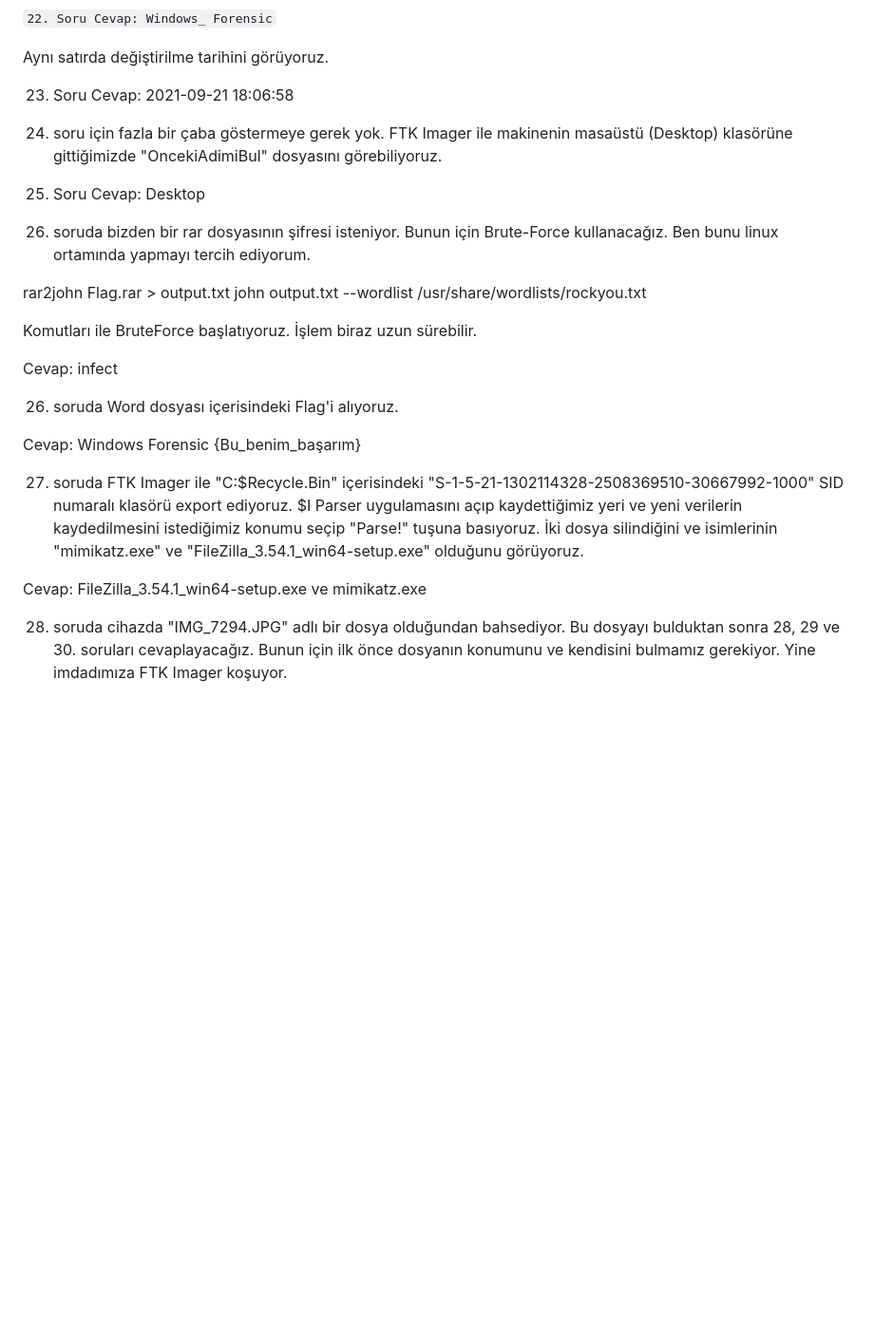
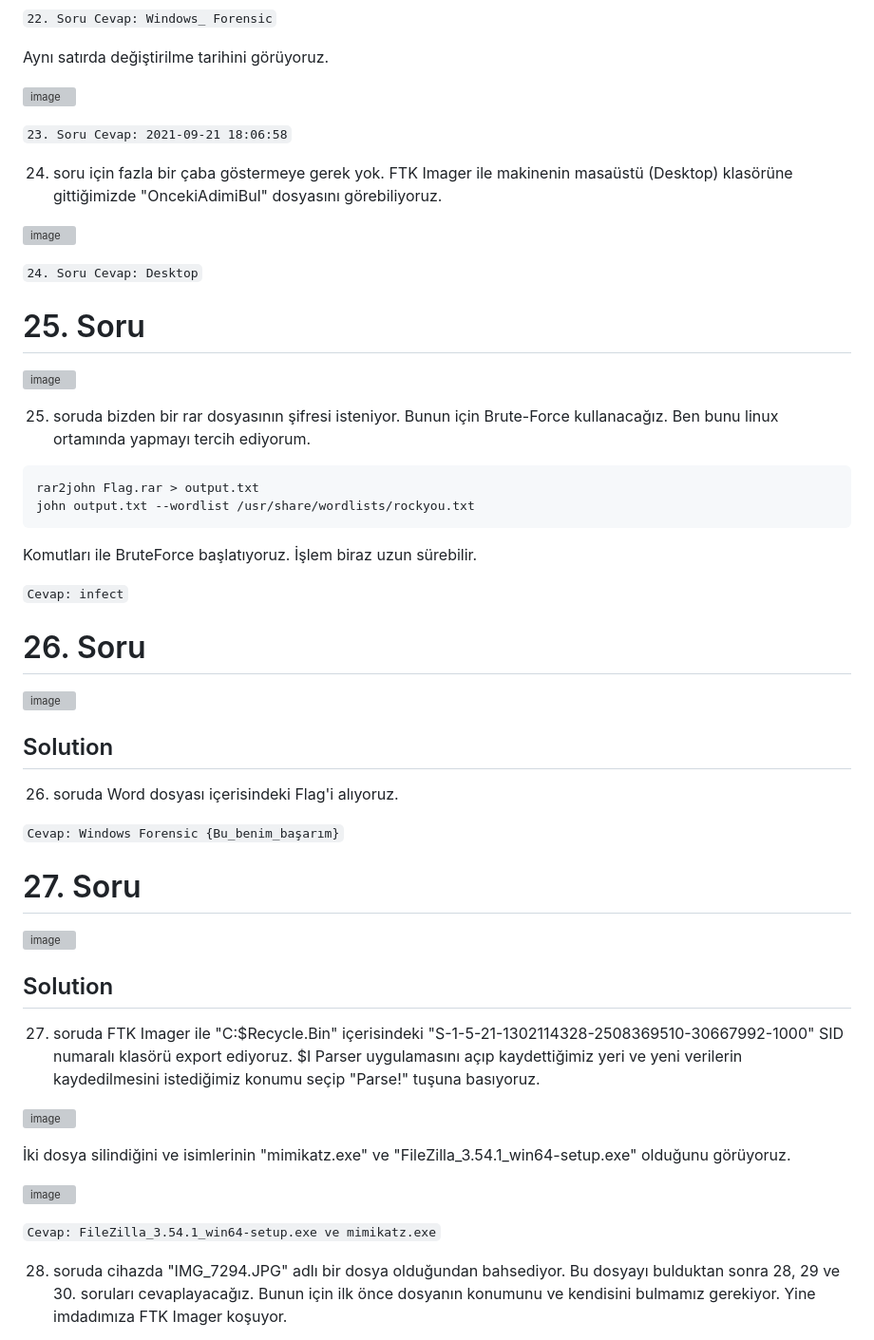
Before and after one commit to jackalkarlos/CTF-Writeups-and-Scripts, a Markdown page: İbrahim Baloğlu DFIR CTF/README.MD, the part around the change. Shown at 95% size. GitHub-like rendering; blank space fills up the shorter version; grey boxes are pictures that could not be loaded.

````diff
--- a/İbrahim Baloğlu DFIR CTF/README.MD
+++ b/İbrahim Baloğlu DFIR CTF/README.MD
@@ -395,30 +395,54 @@ Oluşan "NLT_UsnJrnl_2021*" diye devam eden dosyayı Excel üzerinde açıyoruz.
 
 Aynı satırda değiştirilme tarihini görüyoruz.
 
-23. Soru Cevap: 2021-09-21 18:06:58
+![image](https://github.com/jackalkarlos/CTF-Writeups-and-Scripts/assets/88983987/9648a15f-6bb8-425d-bf49-7a4023a8eff4)
+
+```23. Soru Cevap: 2021-09-21 18:06:58```
 
 24. soru için fazla bir çaba göstermeye gerek yok. FTK Imager ile makinenin masaüstü (Desktop) klasörüne gittiğimizde "OncekiAdimiBul" dosyasını görebiliyoruz.
 
-24. Soru Cevap: Desktop
+![image](https://github.com/jackalkarlos/CTF-Writeups-and-Scripts/assets/88983987/94fc843c-caf2-40b9-ae4e-1c0ca6beb3d6)
+
+```24. Soru Cevap: Desktop```
+
+# 25. Soru
+
+![image](https://github.com/jackalkarlos/CTF-Writeups-and-Scripts/assets/88983987/dc888dce-5176-494b-99cd-a918888158c7)
 
 25. soruda bizden bir rar dosyasının şifresi isteniyor. Bunun için Brute-Force kullanacağız. Ben bunu linux ortamında yapmayı tercih ediyorum.
 
+```
 rar2john Flag.rar > output.txt
 john output.txt --wordlist /usr/share/wordlists/rockyou.txt
-
+```
 Komutları ile BruteForce başlatıyoruz. İşlem biraz uzun sürebilir.
 
-Cevap: infect
+```Cevap: infect```
 
+# 26. Soru
+
+![image](https://github.com/jackalkarlos/CTF-Writeups-and-Scripts/assets/88983987/ddcbf7af-5294-456d-a11b-871521c11e8f)
+
+## Solution
 26. soruda Word dosyası içerisindeki Flag'i alıyoruz.
 
-Cevap: Windows Forensic {Bu_benim_başarım}
+```Cevap: Windows Forensic {Bu_benim_başarım}```
 
+# 27. Soru
+
+![image](https://github.com/jackalkarlos/CTF-Writeups-and-Scripts/assets/88983987/1c0cfb25-84c0-4655-b4bc-147d943e08a2)
+
+## Solution
 27. soruda FTK Imager ile "C:\$Recycle.Bin\" içerisindeki "S-1-5-21-1302114328-2508369510-30667992-1000" SID numaralı klasörü export ediyoruz.
 $I Parser uygulamasını açıp kaydettiğimiz yeri ve yeni verilerin kaydedilmesini istediğimiz konumu seçip "Parse!" tuşuna basıyoruz.
+
+![image](https://github.com/jackalkarlos/CTF-Writeups-and-Scripts/assets/88983987/c54da303-13fe-4a7a-a659-203829fc8da5)
+
 İki dosya silindiğini ve isimlerinin "mimikatz.exe" ve "FileZilla_3.54.1_win64-setup.exe" olduğunu görüyoruz.
 
-Cevap: FileZilla_3.54.1_win64-setup.exe ve mimikatz.exe
+![image](https://github.com/jackalkarlos/CTF-Writeups-and-Scripts/assets/88983987/3c25ae44-6bf8-41a2-a4a7-d955c1abc8ec)
+
+```Cevap: FileZilla_3.54.1_win64-setup.exe ve mimikatz.exe```
 
 28. soruda cihazda "IMG_7294.JPG" adlı bir dosya olduğundan bahsediyor. Bu dosyayı bulduktan sonra 28, 29 ve 30. soruları cevaplayacağız. Bunun için ilk önce dosyanın konumunu ve kendisini bulmamız gerekiyor. Yine imdadımıza FTK Imager koşuyor.
 
````
